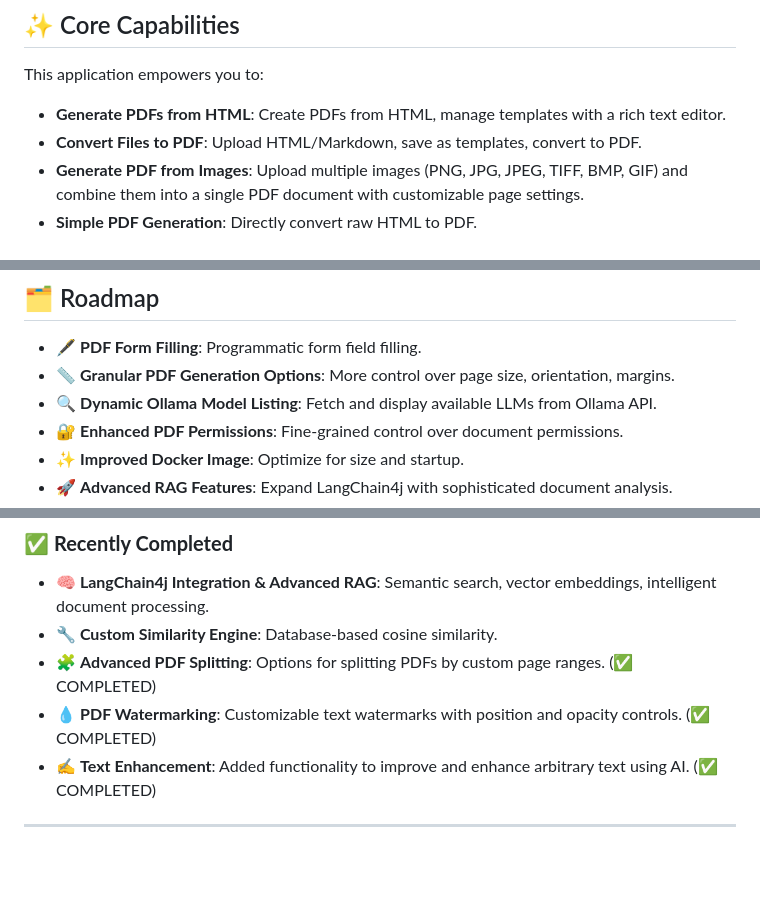
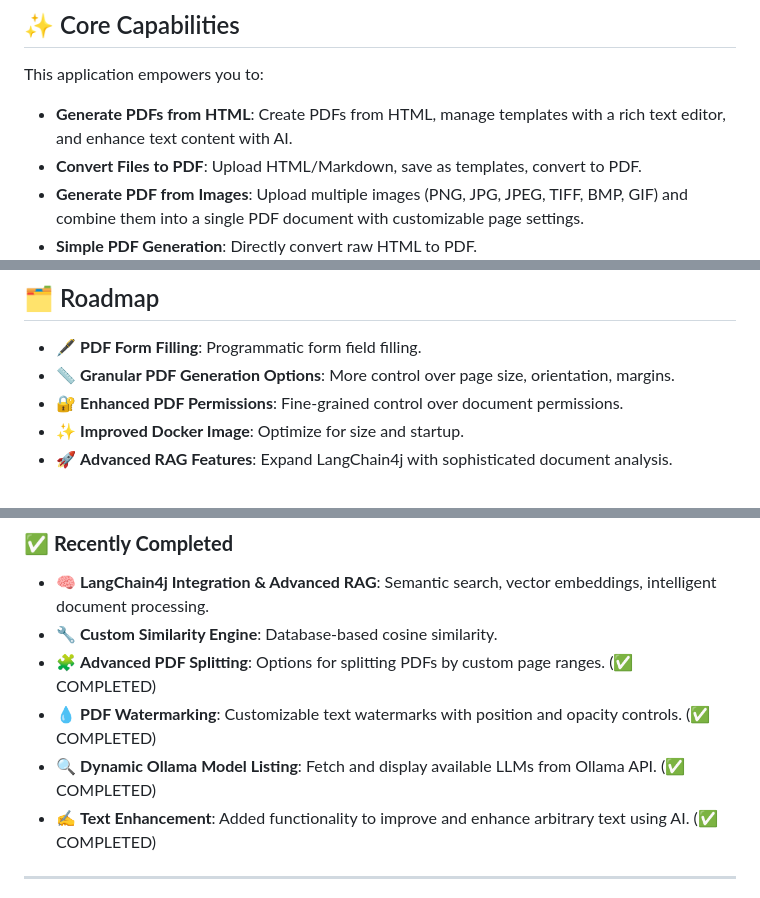
Before and after one commit to maurizioorani/Pdf-AI-Utility, a Markdown page: Readme.md, 3 parts joined by grey strips. GitHub-like rendering; blank space fills up the shorter version.

```diff
--- a/Readme.md
+++ b/Readme.md
@@ -31,7 +31,7 @@ Discover the PDF PowerTool Suite, your all-in-one Spring Boot application for co
 ## ✨ Core Capabilities
 
 This application empowers you to:
--   **Generate PDFs from HTML**: Create PDFs from HTML, manage templates with a rich text editor.
+-   **Generate PDFs from HTML**: Create PDFs from HTML, manage templates with a rich text editor, and enhance text content with AI.
 -   **Convert Files to PDF**: Upload HTML/Markdown, save as templates, convert to PDF.
 -   **Generate PDF from Images**: Upload multiple images (PNG, JPG, JPEG, TIFF, BMP, GIF) and combine them into a single PDF document with customizable page settings.
 -   **Simple PDF Generation**: Directly convert raw HTML to PDF.
@@ -109,7 +109,6 @@ This project uses `docker-compose.yml` for the full stack and `docker-compose.db
 
 - 🖋️ **PDF Form Filling**: Programmatic form field filling.
 - 📏 **Granular PDF Generation Options**: More control over page size, orientation, margins.
-- 🔍 **Dynamic Ollama Model Listing**: Fetch and display available LLMs from Ollama API.
 - 🔐 **Enhanced PDF Permissions**: Fine-grained control over document permissions.
 - ✨ **Improved Docker Image**: Optimize for size and startup.
 - 🚀 **Advanced RAG Features**: Expand LangChain4j with sophisticated document analysis.
@@ -120,6 +119,7 @@ This project uses `docker-compose.yml` for the full stack and `docker-compose.db
 - **🔧 Custom Similarity Engine**: Database-based cosine similarity.
 - 🧩 **Advanced PDF Splitting**: Options for splitting PDFs by custom page ranges. (✅ COMPLETED)
 - 💧 **PDF Watermarking**: Customizable text watermarks with position and opacity controls. (✅ COMPLETED)
+ - 🔍 **Dynamic Ollama Model Listing**: Fetch and display available LLMs from Ollama API. (✅ COMPLETED)
 - ✍️ **Text Enhancement**: Added functionality to improve and enhance arbitrary text using AI. (✅ COMPLETED)
 
 
```
